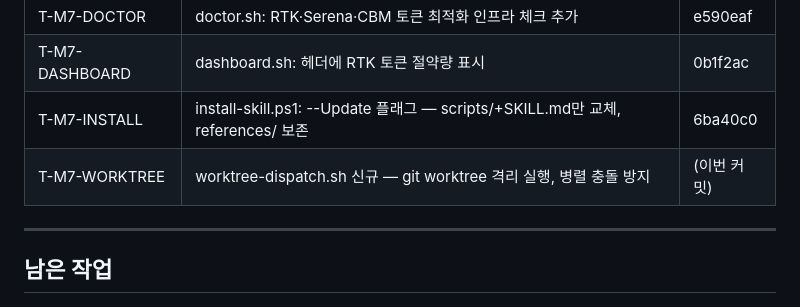
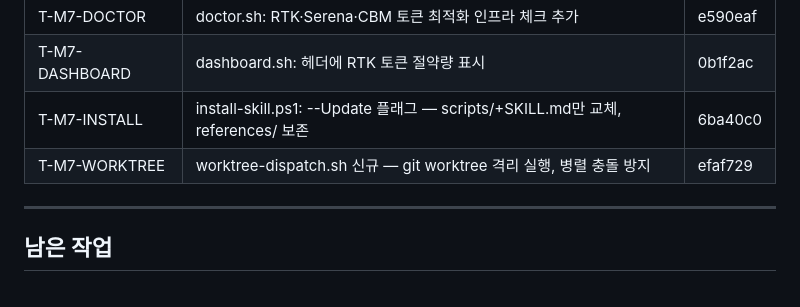
Before and after one commit to nonplayer47361/claude-toolkit, a Markdown page: PLAN.md, the part around the change. GitHub-like rendering.

Commit message:
docs: PLAN.md M7 커밋 해시 정리
Co-Authored-By: Claude Sonnet 4.6 <noreply@anthropic.com>
Claude-Session: https://claude.ai/code/session_01PpDC1gS2PfoKRfYnMdx8o7

```diff
--- a/PLAN.md
+++ b/PLAN.md
@@ -125,7 +125,7 @@ Claude Code용 스킬·에이전트·MCP 서버를 개발하고 배포하는 작
 | T-M7-DOCTOR | doctor.sh: RTK·Serena·CBM 토큰 최적화 인프라 체크 추가 | e590eaf |
 | T-M7-DASHBOARD | dashboard.sh: 헤더에 RTK 토큰 절약량 표시 | 0b1f2ac |
 | T-M7-INSTALL | install-skill.ps1: --Update 플래그 — scripts/+SKILL.md만 교체, references/ 보존 | 6ba40c0 |
-| T-M7-WORKTREE | worktree-dispatch.sh 신규 — git worktree 격리 실행, 병렬 충돌 방지 | (이번 커밋) |
+| T-M7-WORKTREE | worktree-dispatch.sh 신규 — git worktree 격리 실행, 병렬 충돌 방지 | efaf729 |
 
 ---
 
```
